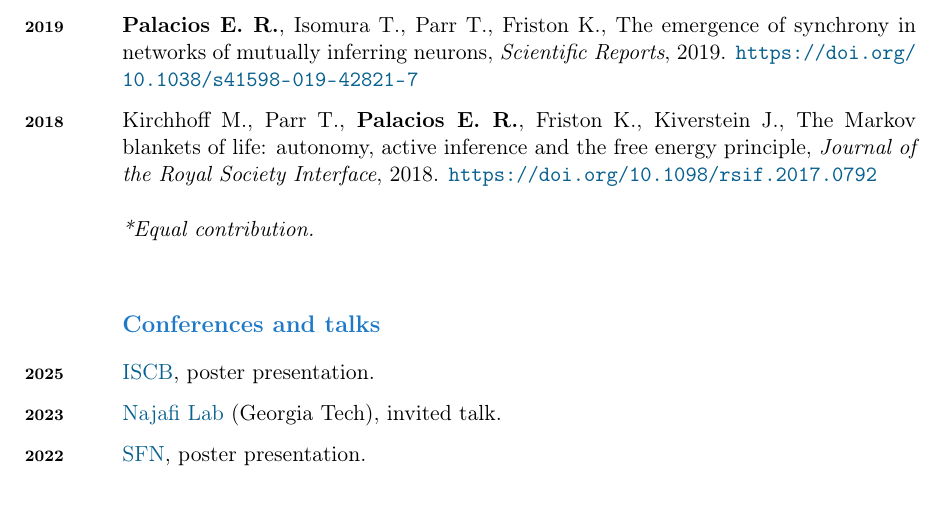
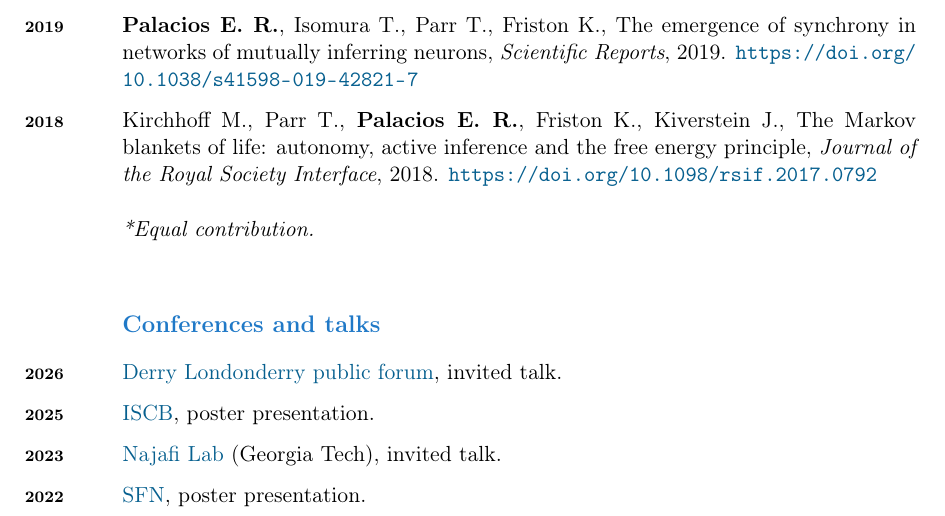
Before and after one commit to ensorpalacios/curriculum_vitae, a LaTeX CV (Curriculum_vitae.tex): part of page 3 of 3, cut so that both start at the same text. Compiled offline with pdfLaTeX.

Commit message:
updated for Basel visit application

```diff
--- a/Curriculum_vitae.tex
+++ b/Curriculum_vitae.tex
@@ -181,6 +180,10 @@ The Markov blankets of life: autonomy, active inference and the free energy prin
 Conferences and talks}
 \vspace{10pt}
 
+\years{\bfseries 2026}\href{https://ai4ci.ac.uk/event/derrylondonderry-public-forum-ai-and-our-society/}{Derry~Londonderry public forum}, invited talk.
+
+\vspace{7pt}
+
 \years{\bfseries 2025}\href{https://iscb2025.info/}{ISCB}, poster presentation.
 
 \vspace{7pt}
```
Also changed, not shown: Curriculum_vitae.pdf, Curriculum_vitae.tex (1 more changed lines).
